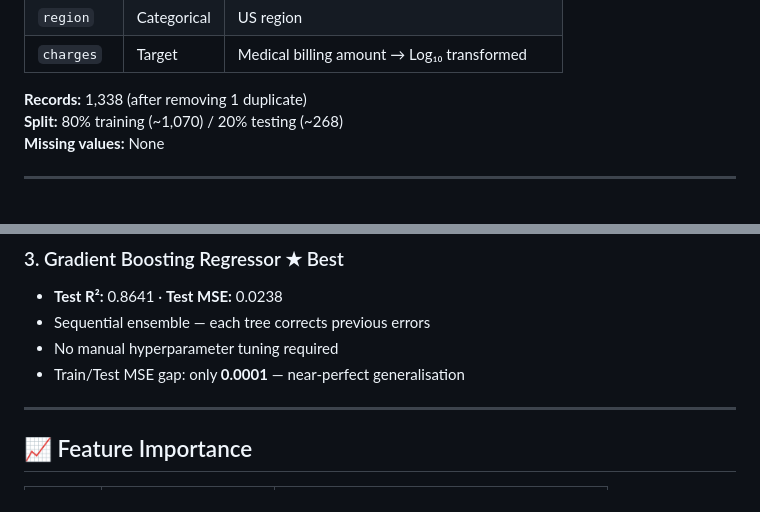
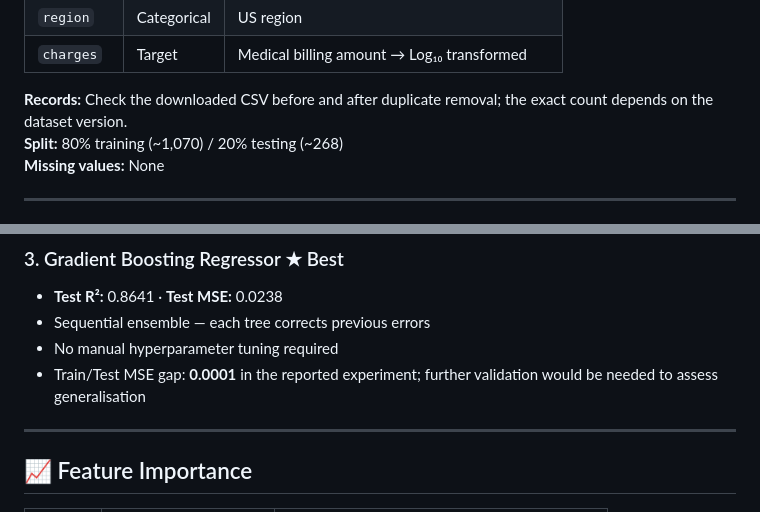
Before and after one commit to dimmy98/Developing-Evaluating-ML-for-HealthCare, a Markdown page: README.md, 2 parts joined by grey strips. GitHub-like rendering.

```diff
--- a/README.md
+++ b/README.md
@@ -61,7 +60,7 @@ healthcare-ml-pipeline/
 | `region` | Categorical | US region |
 | `charges` | Target | Medical billing amount → Log₁₀ transformed |
 
-**Records:** 1,338 (after removing 1 duplicate)
+**Records:** Check the downloaded CSV before and after duplicate removal; the exact count depends on the dataset version.
 **Split:** 80% training (~1,070) / 20% testing (~268)
 **Missing values:** None
 
@@ -97,7 +96,7 @@ Data Collection → Pre-processing → Feature Engineering → Model Training
 - **Test R²:** 0.8641 · **Test MSE:** 0.0238
 - Sequential ensemble — each tree corrects previous errors
 - No manual hyperparameter tuning required
-- Train/Test MSE gap: only **0.0001** — near-perfect generalisation
+- Train/Test MSE gap: **0.0001** in the reported experiment; further validation would be needed to assess generalisation
 
 ---
 
```
Also changed, not shown: other parts of README.md (+7 -6 lines).
